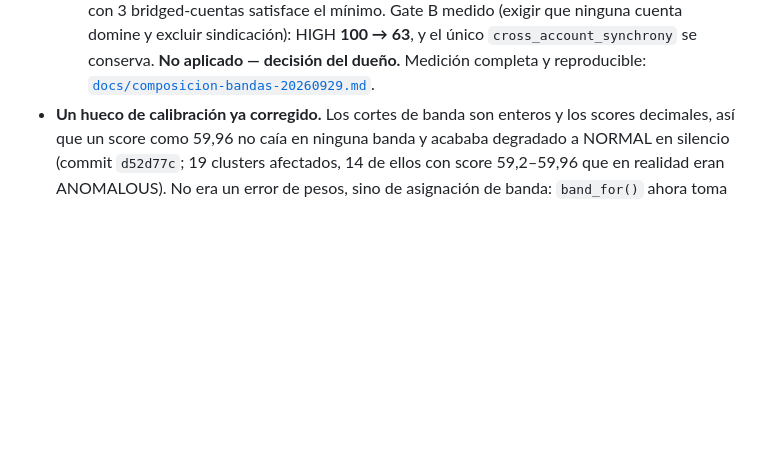
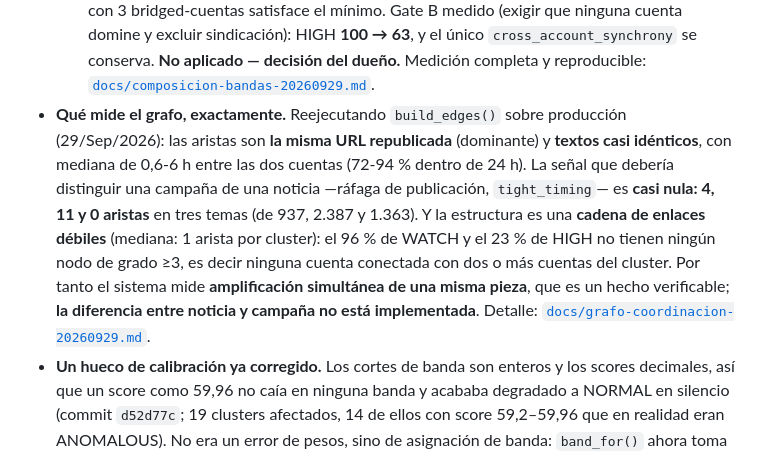
Before and after one commit to mcasrom/hybrid-fimi-radar, a Markdown page: README.md, the part around the change. Rendered like a GitHub page; blank space fills up the shorter version.

Commit message:
README: documentar que mide el grafo (amplificacion, no campana)

```diff
--- a/README.md
+++ b/README.md
@@ -158,6 +158,16 @@ muestra el valor vivo):
     cuenta domine y excluir sindicación): HIGH **100 → 63**, y el único
     `cross_account_synchrony` se conserva. **No aplicado — decisión del dueño.**
   Medición completa y reproducible: [`docs/composicion-bandas-20260929.md`](docs/composicion-bandas-20260929.md).
+- **Qué mide el grafo, exactamente.** Reejecutando `build_edges()` sobre producción
+  (29/Sep/2026): las aristas son **la misma URL republicada** (dominante) y **textos casi
+  idénticos**, con mediana de 0,6-6 h entre las dos cuentas (72-94 % dentro de 24 h). La señal
+  que debería distinguir una campaña de una noticia —ráfaga de publicación, `tight_timing`— es
+  **casi nula: 4, 11 y 0 aristas** en tres temas (de 937, 2.387 y 1.363). Y la estructura es
+  una **cadena de enlaces débiles** (mediana: 1 arista por cluster): el 96 % de WATCH y el 23 %
+  de HIGH no tienen ningún nodo de grado ≥3, es decir ninguna cuenta conectada con dos o más
+  cuentas del cluster. Por tanto el sistema mide **amplificación simultánea de una misma pieza**,
+  que es un hecho verificable; **la diferencia entre noticia y campaña no está implementada**.
+  Detalle: [`docs/grafo-coordinacion-20260929.md`](docs/grafo-coordinacion-20260929.md).
 - **Un hueco de calibración ya corregido.** Los cortes de banda son enteros y los scores
   decimales, así que un score como 59,96 no caía en ninguna banda y acababa degradado a
   NORMAL en silencio (commit `d52d77c`; 19 clusters afectados, 14 de ellos con score
```
